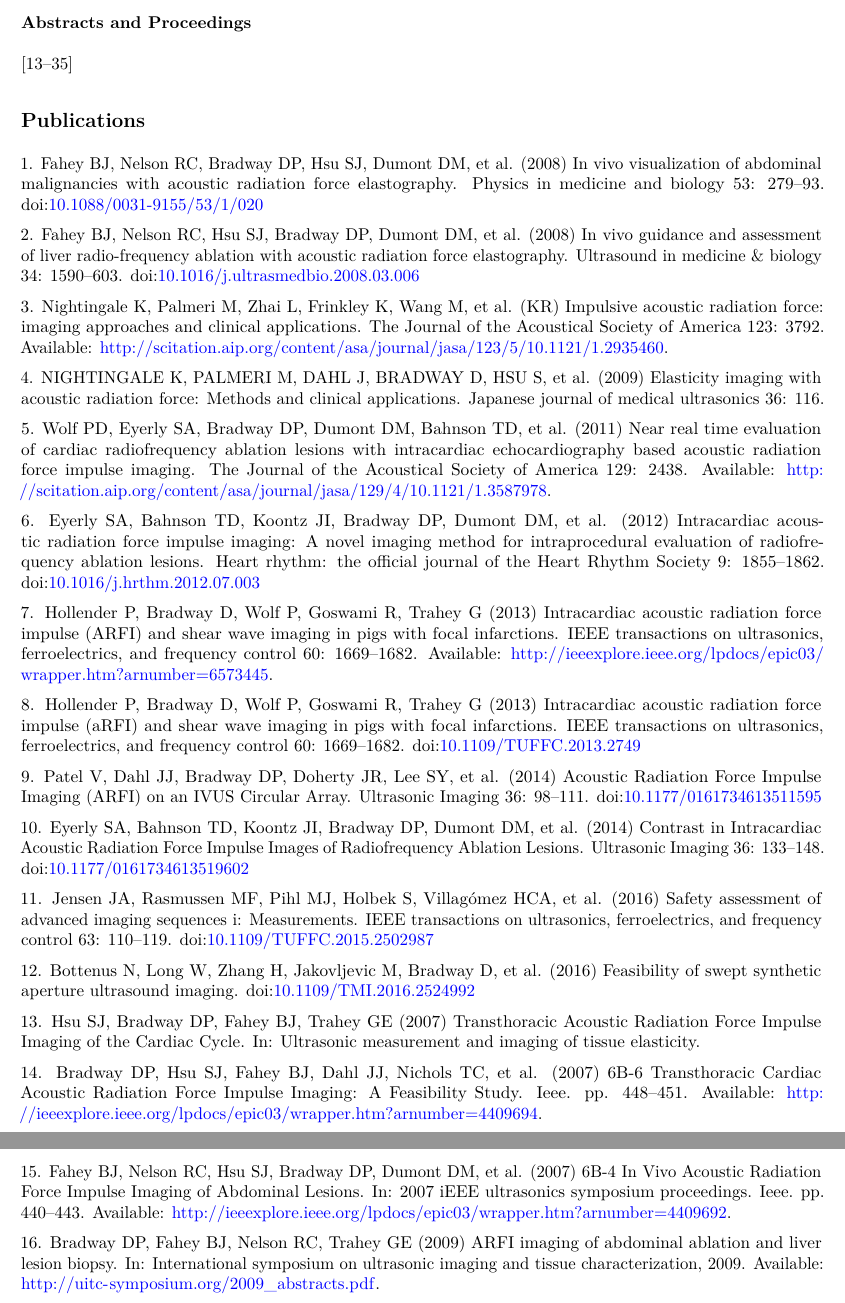
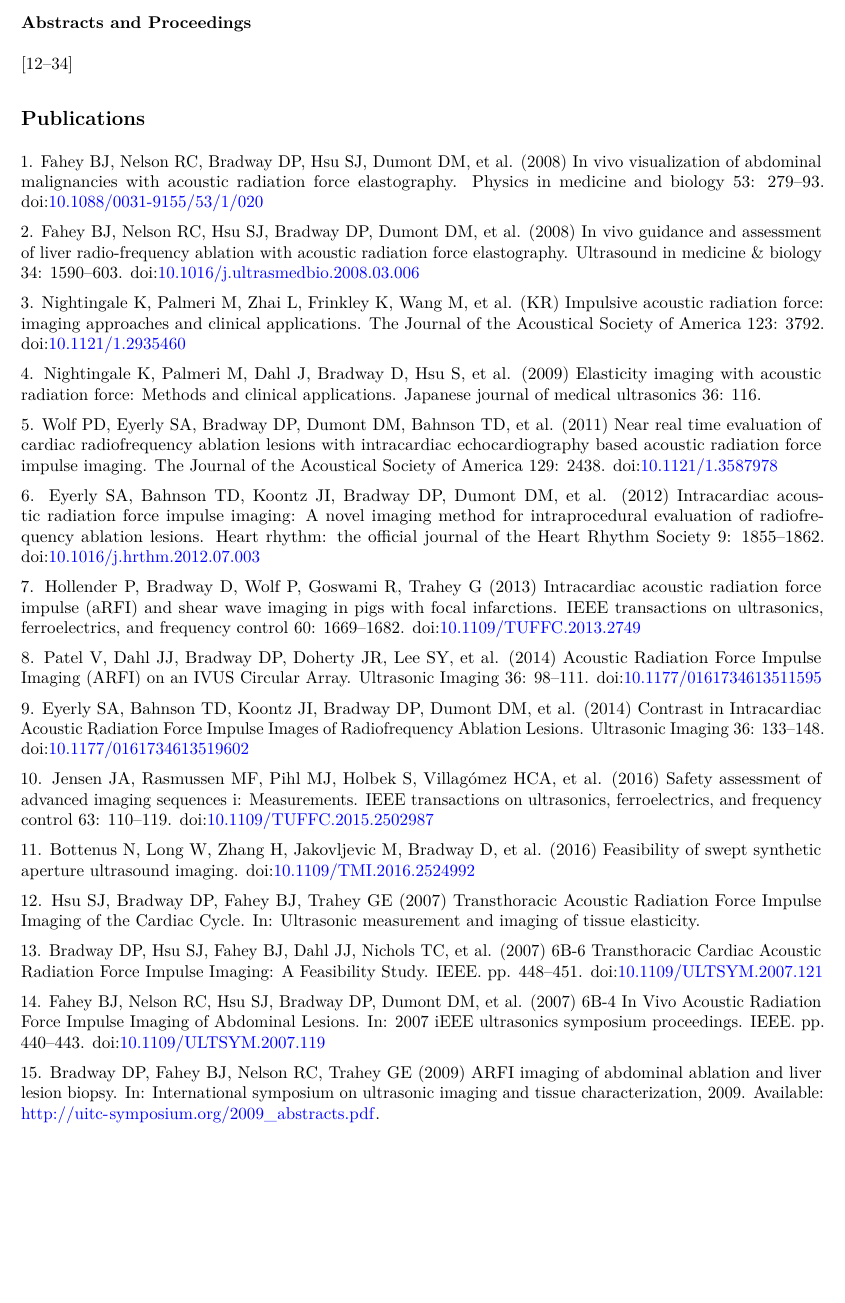
Before and after one commit to davidbradway/resume-bibtex, a LaTeX CV (resume.tex): two parts of pages 3 and 4 of 5 before the commit and part of page 3 of 5 after it, the two joined at a grey line, cut so that both start at the same text, the shorter picture padded with empty space. Compiled offline with pdfLaTeX.

Commit message:
clean up bib file

```diff
--- a/resume.tex
+++ b/resume.tex
@@ -243,12 +243,12 @@ Patents}\label{invention-disclosures-and-patents}
 
 \subsubsection{Journal Articles}\label{journal-articles}
 
-{[}1--12{]}
+{[}1--11{]}
 
 \subsubsection{Abstracts and
 Proceedings}\label{abstracts-and-proceedings}
 
-{[}13--35{]}
+{[}12--34{]}
 
 \subsection{Publications}\label{publications}
 
@@ -266,10 +266,9 @@ doi:\href{http://dx.doi.org/10.1016/j.ultrasmedbio.2008.03.006}{10.1016/j.ultras
 3. Nightingale K, Palmeri M, Zhai L, Frinkley K, Wang M, et al. (KR)
 Impulsive acoustic radiation force: imaging approaches and clinical
 applications. The Journal of the Acoustical Society of America 123:
-3792. Available:
-\url{http://scitation.aip.org/content/asa/journal/jasa/123/5/10.1121/1.2935460}.
+3792. doi:\href{http://dx.doi.org/10.1121/1.2935460}{10.1121/1.2935460}
 
-4. NIGHTINGALE K, PALMERI M, DAHL J, BRADWAY D, HSU S, et al. (2009)
+4. Nightingale K, Palmeri M, Dahl J, Bradway D, Hsu S, et al. (2009)
 Elasticity imaging with acoustic radiation force: Methods and clinical
 applications. Japanese journal of medical ultrasonics 36: 116.
 
@@ -277,8 +276,7 @@ applications. Japanese journal of medical ultrasonics 36: 116.
 Near real time evaluation of cardiac radiofrequency ablation lesions
 with intracardiac echocardiography based acoustic radiation force
 impulse imaging. The Journal of the Acoustical Society of America 129:
-2438. Available:
-\url{http://scitation.aip.org/content/asa/journal/jasa/129/4/10.1121/1.3587978}.
+2438. doi:\href{http://dx.doi.org/10.1121/1.3587978}{10.1121/1.3587978}
 
 6. Eyerly SA, Bahnson TD, Koontz JI, Bradway DP, Dumont DM, et al.
 (2012) Intracardiac acoustic radiation force impulse imaging: A novel
@@ -288,54 +286,47 @@ lesions. Heart rhythm: the official journal of the Heart Rhythm Society
 doi:\href{http://dx.doi.org/10.1016/j.hrthm.2012.07.003}{10.1016/j.hrthm.2012.07.003}
 
 7. Hollender P, Bradway D, Wolf P, Goswami R, Trahey G (2013)
-Intracardiac acoustic radiation force impulse (ARFI) and shear wave
-imaging in pigs with focal infarctions. IEEE transactions on
-ultrasonics, ferroelectrics, and frequency control 60: 1669--1682.
-Available:
-\url{http://ieeexplore.ieee.org/lpdocs/epic03/wrapper.htm?arnumber=6573445}.
-
-8. Hollender P, Bradway D, Wolf P, Goswami R, Trahey G (2013)
 Intracardiac acoustic radiation force impulse (aRFI) and shear wave
 imaging in pigs with focal infarctions. IEEE transactions on
 ultrasonics, ferroelectrics, and frequency control 60: 1669--1682.
 doi:\href{http://dx.doi.org/10.1109/TUFFC.2013.2749}{10.1109/TUFFC.2013.2749}
 
-9. Patel V, Dahl JJ, Bradway DP, Doherty JR, Lee SY, et al. (2014)
+8. Patel V, Dahl JJ, Bradway DP, Doherty JR, Lee SY, et al. (2014)
 Acoustic Radiation Force Impulse Imaging (ARFI) on an IVUS Circular
 Array. Ultrasonic Imaging 36: 98--111.
 doi:\href{http://dx.doi.org/10.1177/0161734613511595}{10.1177/0161734613511595}
 
-10. Eyerly SA, Bahnson TD, Koontz JI, Bradway DP, Dumont DM, et al.
+9. Eyerly SA, Bahnson TD, Koontz JI, Bradway DP, Dumont DM, et al.
 (2014) Contrast in Intracardiac Acoustic Radiation Force Impulse Images
 of Radiofrequency Ablation Lesions. Ultrasonic Imaging 36: 133--148.
 doi:\href{http://dx.doi.org/10.1177/0161734613519602}{10.1177/0161734613519602}
 
-11. Jensen JA, Rasmussen MF, Pihl MJ, Holbek S, Villag{ó}mez HCA, et al.
+10. Jensen JA, Rasmussen MF, Pihl MJ, Holbek S, Villag{ó}mez HCA, et al.
 (2016) Safety assessment of advanced imaging sequences i: Measurements.
 IEEE transactions on ultrasonics, ferroelectrics, and frequency control
 63: 110--119.
 doi:\href{http://dx.doi.org/10.1109/TUFFC.2015.2502987}{10.1109/TUFFC.2015.2502987}
 
-12. Bottenus N, Long W, Zhang H, Jakovljevic M, Bradway D, et al. (2016)
+11. Bottenus N, Long W, Zhang H, Jakovljevic M, Bradway D, et al. (2016)
 Feasibility of swept synthetic aperture ultrasound imaging.
 doi:\href{http://dx.doi.org/10.1109/TMI.2016.2524992}{10.1109/TMI.2016.2524992}
 
-13. Hsu SJ, Bradway DP, Fahey BJ, Trahey GE (2007) Transthoracic
+12. Hsu SJ, Bradway DP, Fahey BJ, Trahey GE (2007) Transthoracic
 Acoustic Radiation Force Impulse Imaging of the Cardiac Cycle. In:
 Ultrasonic measurement and imaging of tissue elasticity.
 
-14. Bradway DP, Hsu SJ, Fahey BJ, Dahl JJ, Nichols TC, et al. (2007)
+13. Bradway DP, Hsu SJ, Fahey BJ, Dahl JJ, Nichols TC, et al. (2007)
 6B-6 Transthoracic Cardiac Acoustic Radiation Force Impulse Imaging: A
-Feasibility Study. Ieee. pp. 448--451. Available:
-\url{http://ieeexplore.ieee.org/lpdocs/epic03/wrapper.htm?arnumber=4409694}.
+Feasibility Study. IEEE. pp. 448--451.
+doi:\href{http://dx.doi.org/10.1109/ULTSYM.2007.121}{10.1109/ULTSYM.2007.121}
 
-15. Fahey BJ, Nelson RC, Hsu SJ, Bradway DP, Dumont DM, et al. (2007)
+14. Fahey BJ, Nelson RC, Hsu SJ, Bradway DP, Dumont DM, et al. (2007)
 6B-4 In Vivo Acoustic Radiation Force Impulse Imaging of Abdominal
-Lesions. In: 2007 iEEE ultrasonics symposium proceedings. Ieee. pp.
-440--443. Available:
-\url{http://ieeexplore.ieee.org/lpdocs/epic03/wrapper.htm?arnumber=4409692}.
+Lesions. In: 2007 iEEE ultrasonics symposium proceedings. IEEE. pp.
+440--443.
+doi:\href{http://dx.doi.org/10.1109/ULTSYM.2007.119}{10.1109/ULTSYM.2007.119}
 
-16. Bradway DP, Fahey BJ, Nelson RC, Trahey GE (2009) ARFI imaging of
+15. Bradway DP, Fahey BJ, Nelson RC, Trahey GE (2009) ARFI imaging of
 abdominal ablation and liver lesion biopsy. In: International symposium
 on ultrasonic imaging and tissue characterization, 2009. Available:
 \url{http://uitc-symposium.org/2009_abstracts.pdf}.
@@ -414,4 +405,3 @@ methods and initial results. In: International symposium on ultrasonic
 imaging and tissue characterization. Available:
 \url{http://uitc-symposium.org/2012_abstracts.pdf}.
 
-30. Eyerly SA, Bahnson T, Koontz J, Bradway DP, Dumont D, et al. (2012)
```
Also changed, not shown: mendeley.bib (+10 -12 lines), resume_with_citations.md (+1 -1 lines), resume.pdf, resume.tex (39 more changed lines), 3 other files.
